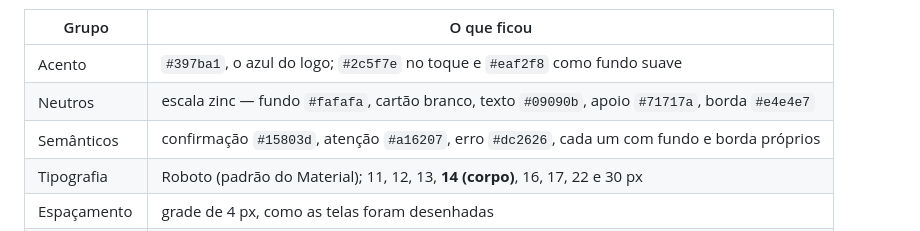
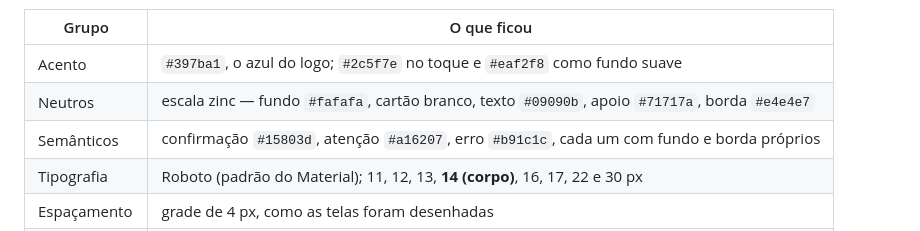
Before and after one commit to rds-renan/mapa-alimentacao-escolar, a Markdown page: docs/06-app/fundacao-do-app.md, the part around the change. Drawn GitHub-style.

```diff
--- a/docs/06-app/fundacao-do-app.md
+++ b/docs/06-app/fundacao-do-app.md
@@ -73,7 +73,7 @@ atravessa as plataformas, o arquivo não.
 |---|---|
 | Acento | `#397ba1`, o azul do logo; `#2c5f7e` no toque e `#eaf2f8` como fundo suave |
 | Neutros | escala zinc — fundo `#fafafa`, cartão branco, texto `#09090b`, apoio `#71717a`, borda `#e4e4e7` |
-| Semânticos | confirmação `#15803d`, atenção `#a16207`, erro `#dc2626`, cada um com fundo e borda próprios |
+| Semânticos | confirmação `#15803d`, atenção `#a16207`, erro `#b91c1c`, cada um com fundo e borda próprios |
 | Tipografia | Roboto (padrão do Material); 11, 12, 13, **14 (corpo)**, 16, 17, 22 e 30 px |
 | Espaçamento | grade de 4 px, como as telas foram desenhadas |
 | Raios | 6, 8, **10** e 12 px — o cartão é 12, o botão e o campo são 8 |
```
Also changed, not shown: docs/05-web/fundacao-da-web.md (+1 -1 lines), docs/05-web/tema-escuro.md (+23 -7 lines), docs/assets/e3-2-visao-do-mes.png, docs/assets/e3-admin-gestao.png, docs/assets/e3-admin-mapas.png, docs/assets/e3-admin-painel.png, docs/assets/e3-admin-reabrir-mapa.png, docs/assets/e3-avisos-na-tela.png, 10 other files.
